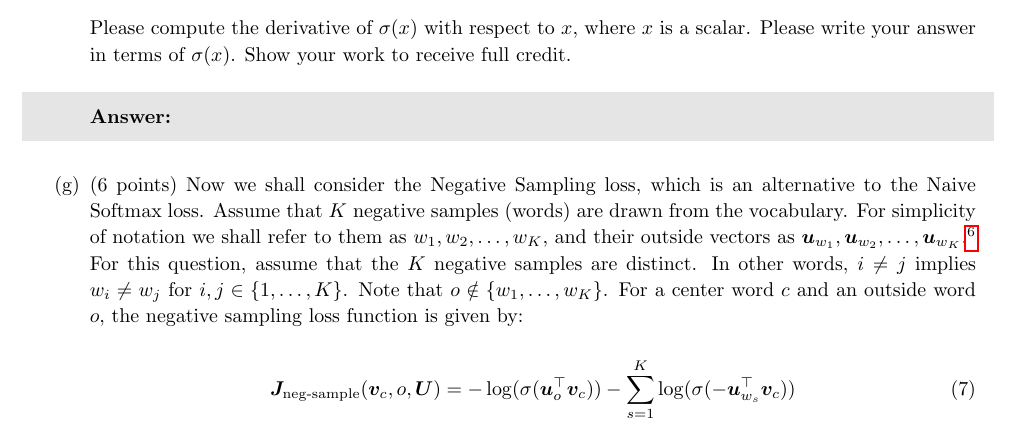
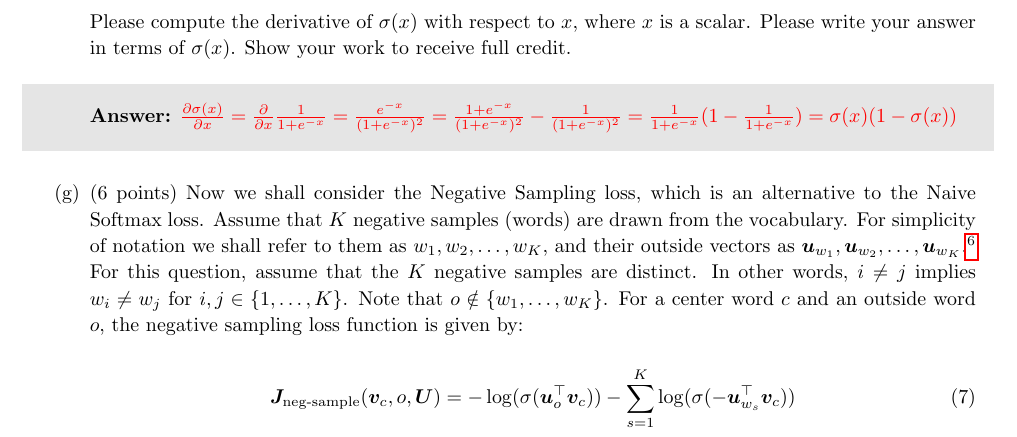
Before and after one commit to floriankark/cs224n-win2223, a LaTeX document (a2_written/a2_latex_template.tex): part of page 4 of 7, cut so that both start at the same text. Compiled offline with pdfLaTeX.

Commit message:
Update a2_latex_template.tex

```diff
--- a/a2_written/a2_latex_template.tex
+++ b/a2_written/a2_latex_template.tex
@@ -306,7 +306,12 @@ Please compute the derivative of $\sigma(x)$ with respect to $x$, where $x$ is a
 
 \begin{shaded}
 \begin{answer}
-
+$\frac{\partial \sigma (x)}{\partial x}
+= \frac{\partial}{\partial x} \frac{1}{1 + e^{-x}}
+= \frac{e^{-x}}{(1 + e^{-x})^2}
+= \frac{1 + e^{-x}}{(1 + e^{-x})^2} - \frac{1}{(1 + e^{-x})^2}
+= \frac{1}{1 + e^{-x}}(1-\frac{1}{1 + e^{-x}})
+= \sigma (x) (1-\sigma (x))$
 \end{answer}
 \end{shaded}
 
```
